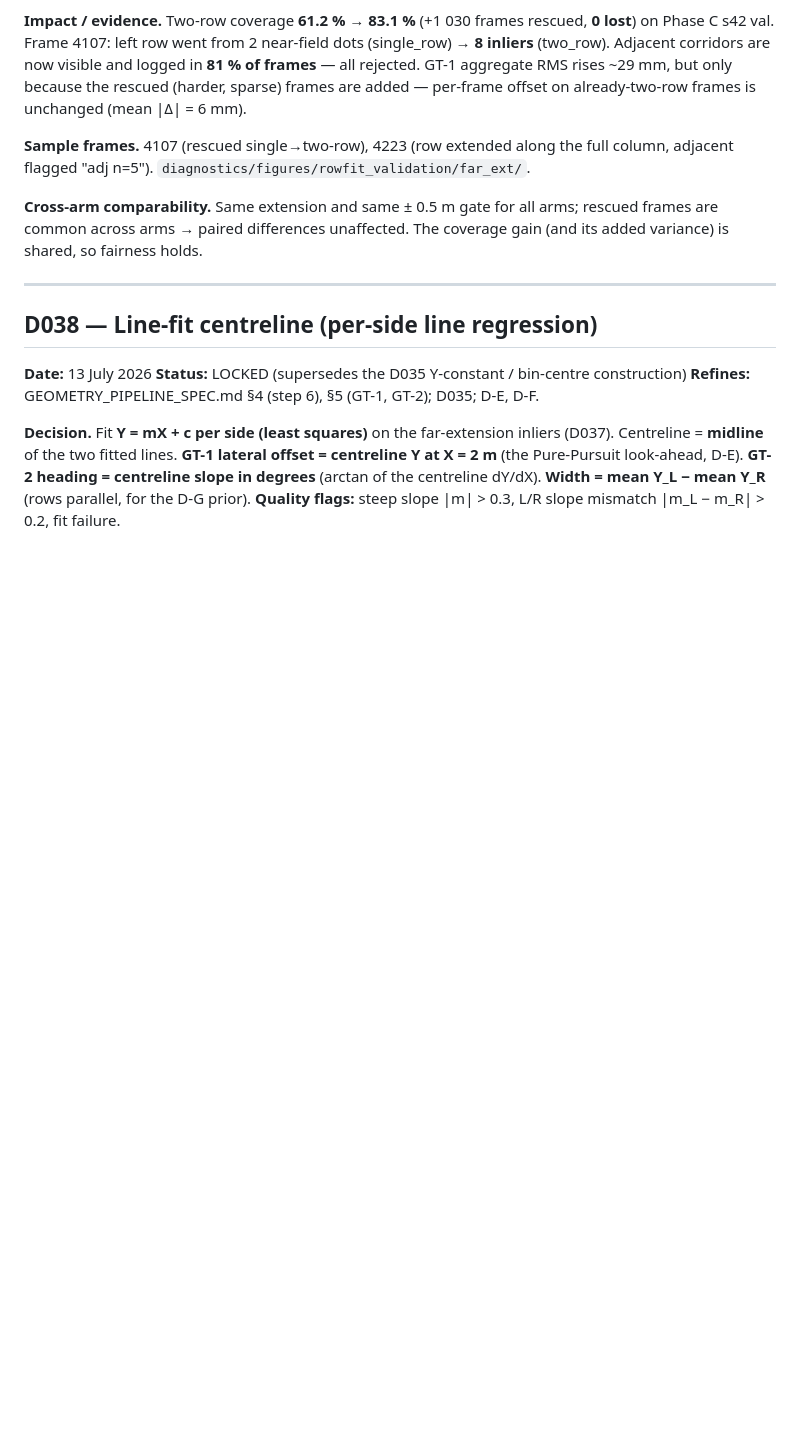
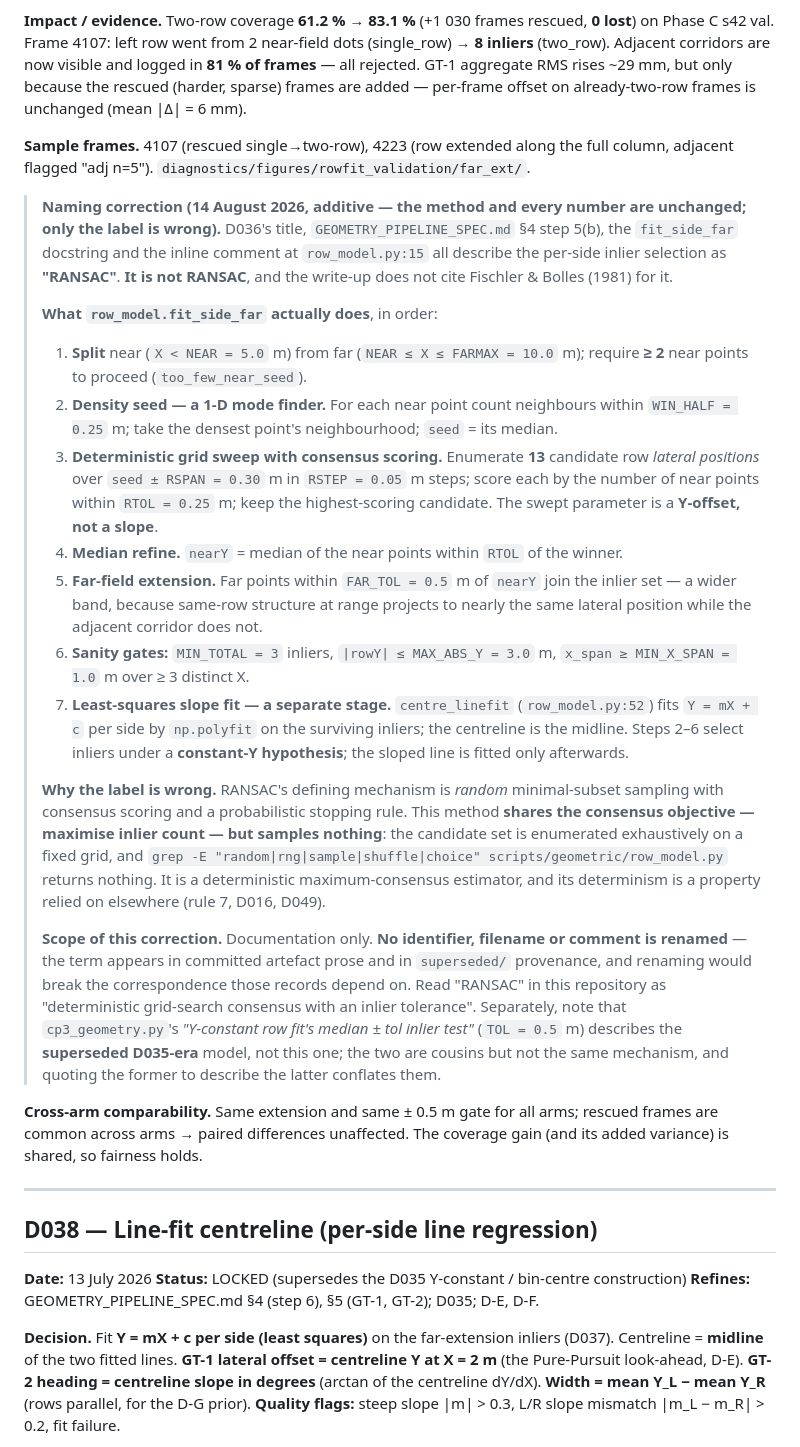
Before and after one commit to riceth/vineyard-nav-thesis, a Markdown page: vineyard_nav/docs/DECISIONS.md, the part around one of its changes. Drawn GitHub-style; blank space fills up the shorter version.

```diff
--- a/vineyard_nav/docs/DECISIONS.md
+++ b/vineyard_nav/docs/DECISIONS.md
@@ -543,6 +543,21 @@ The CP-3 single-arm dry run (Phase C seed 42, all 4 708 val frames) locked the (
 **Impact / evidence.** Two-row coverage **61.2 % → 83.1 %** (+1 030 frames rescued, **0 lost**) on Phase C s42 val. Frame 4107: left row went from 2 near-field dots (single_row) → **8 inliers** (two_row). Adjacent corridors are now visible and logged in **81 % of frames** — all rejected. GT-1 aggregate RMS rises ~29 mm, but only because the rescued (harder, sparse) frames are added — per-frame offset on already-two-row frames is unchanged (mean |Δ| = 6 mm).
 
 **Sample frames.** 4107 (rescued single→two-row), 4223 (row extended along the full column, adjacent flagged "adj n=5"). `diagnostics/figures/rowfit_validation/far_ext/`.
+
+> **Naming correction (14 August 2026, additive — the method and every number are unchanged; only the label is wrong).** D036's title, `GEOMETRY_PIPELINE_SPEC.md` §4 step 5(b), the `fit_side_far` docstring and the inline comment at `row_model.py:15` all describe the per-side inlier selection as **"RANSAC"**. **It is not RANSAC**, and the write-up does not cite Fischler & Bolles (1981) for it.
+>
+> **What `row_model.fit_side_far` actually does**, in order:
+> 1. **Split** near (`X < NEAR = 5.0` m) from far (`NEAR ≤ X ≤ FARMAX = 10.0` m); require **≥ 2** near points to proceed (`too_few_near_seed`).
+> 2. **Density seed — a 1-D mode finder.** For each near point count neighbours within `WIN_HALF = 0.25` m; take the densest point's neighbourhood; `seed` = its median.
+> 3. **Deterministic grid sweep with consensus scoring.** Enumerate **13** candidate row *lateral positions* over `seed ± RSPAN = 0.30` m in `RSTEP = 0.05` m steps; score each by the number of near points within `RTOL = 0.25` m; keep the highest-scoring candidate. The swept parameter is a **Y-offset, not a slope**.
+> 4. **Median refine.** `nearY` = median of the near points within `RTOL` of the winner.
+> 5. **Far-field extension.** Far points within `FAR_TOL = 0.5` m of `nearY` join the inlier set — a wider band, because same-row structure at range projects to nearly the same lateral position while the adjacent corridor does not.
+> 6. **Sanity gates:** `MIN_TOTAL = 3` inliers, `|rowY| ≤ MAX_ABS_Y = 3.0` m, `x_span ≥ MIN_X_SPAN = 1.0` m over ≥ 3 distinct X.
+> 7. **Least-squares slope fit — a separate stage.** `centre_linefit` (`row_model.py:52`) fits `Y = mX + c` per side by `np.polyfit` on the surviving inliers; the centreline is the midline. Steps 2–6 select inliers under a **constant-Y hypothesis**; the sloped line is fitted only afterwards.
+>
+> **Why the label is wrong.** RANSAC's defining mechanism is *random* minimal-subset sampling with consensus scoring and a probabilistic stopping rule. This method **shares the consensus objective — maximise inlier count — but samples nothing**: the candidate set is enumerated exhaustively on a fixed grid, and `grep -E "random|rng|sample|shuffle|choice" scripts/geometric/row_model.py` returns nothing. It is a deterministic maximum-consensus estimator, and its determinism is a property relied on elsewhere (rule 7, D016, D049).
+>
+> **Scope of this correction.** Documentation only. **No identifier, filename or comment is renamed** — the term appears in committed artefact prose and in `superseded/` provenance, and renaming would break the correspondence those records depend on. Read "RANSAC" in this repository as "deterministic grid-search consensus with an inlier tolerance". Separately, note that `cp3_geometry.py`'s *"Y-constant row fit's median ± tol inlier test"* (`TOL = 0.5` m) describes the **superseded D035-era** model, not this one; the two are cousins but not the same mechanism, and quoting the former to describe the latter conflates them.
 
 **Cross-arm comparability.** Same extension and same ± 0.5 m gate for all arms; rescued frames are common across arms → paired differences unaffected. The coverage gain (and its added variance) is shared, so fairness holds.
 
```
Also changed, not shown: other parts of vineyard_nav/docs/DECISIONS.md (+31 -0 lines).
